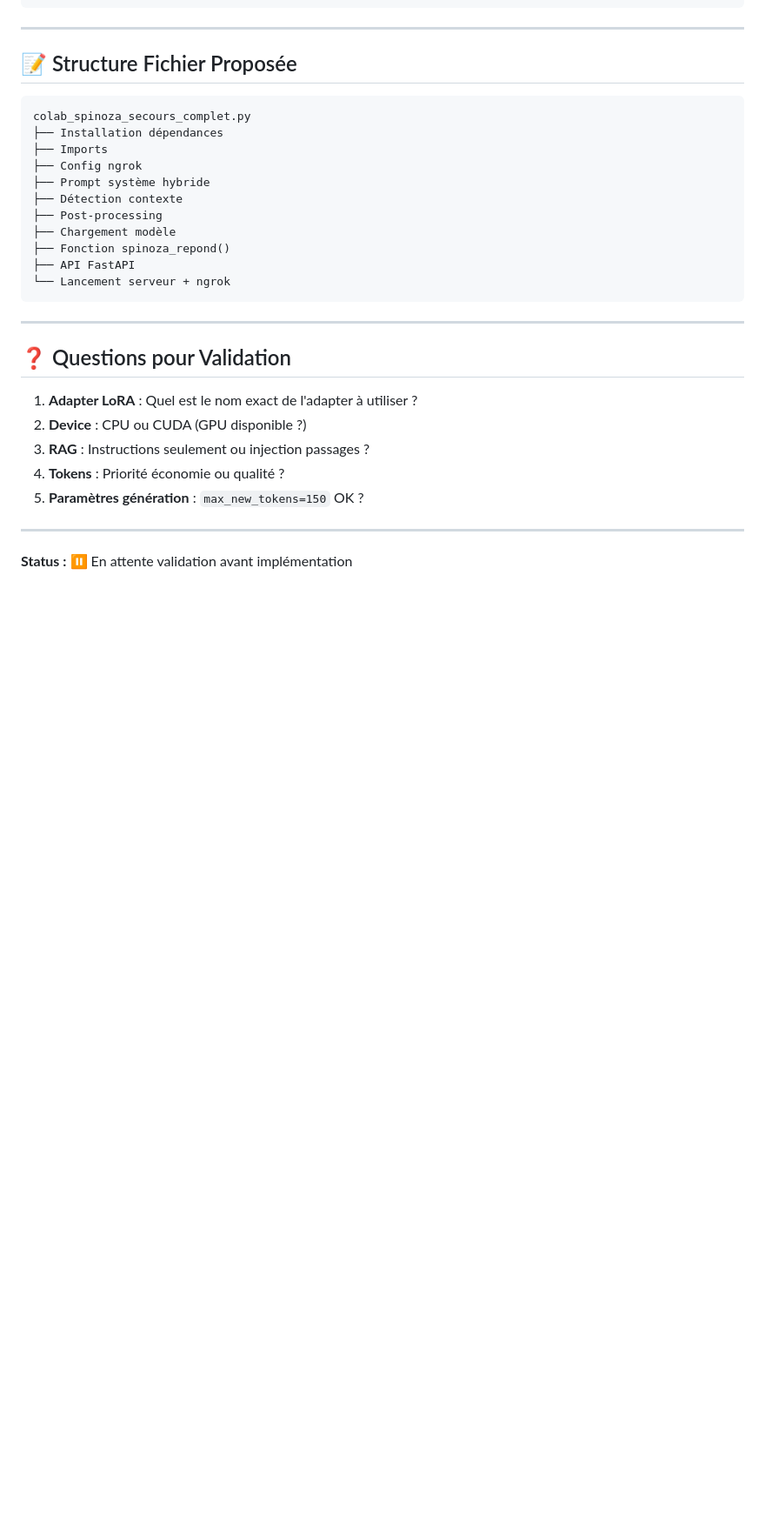
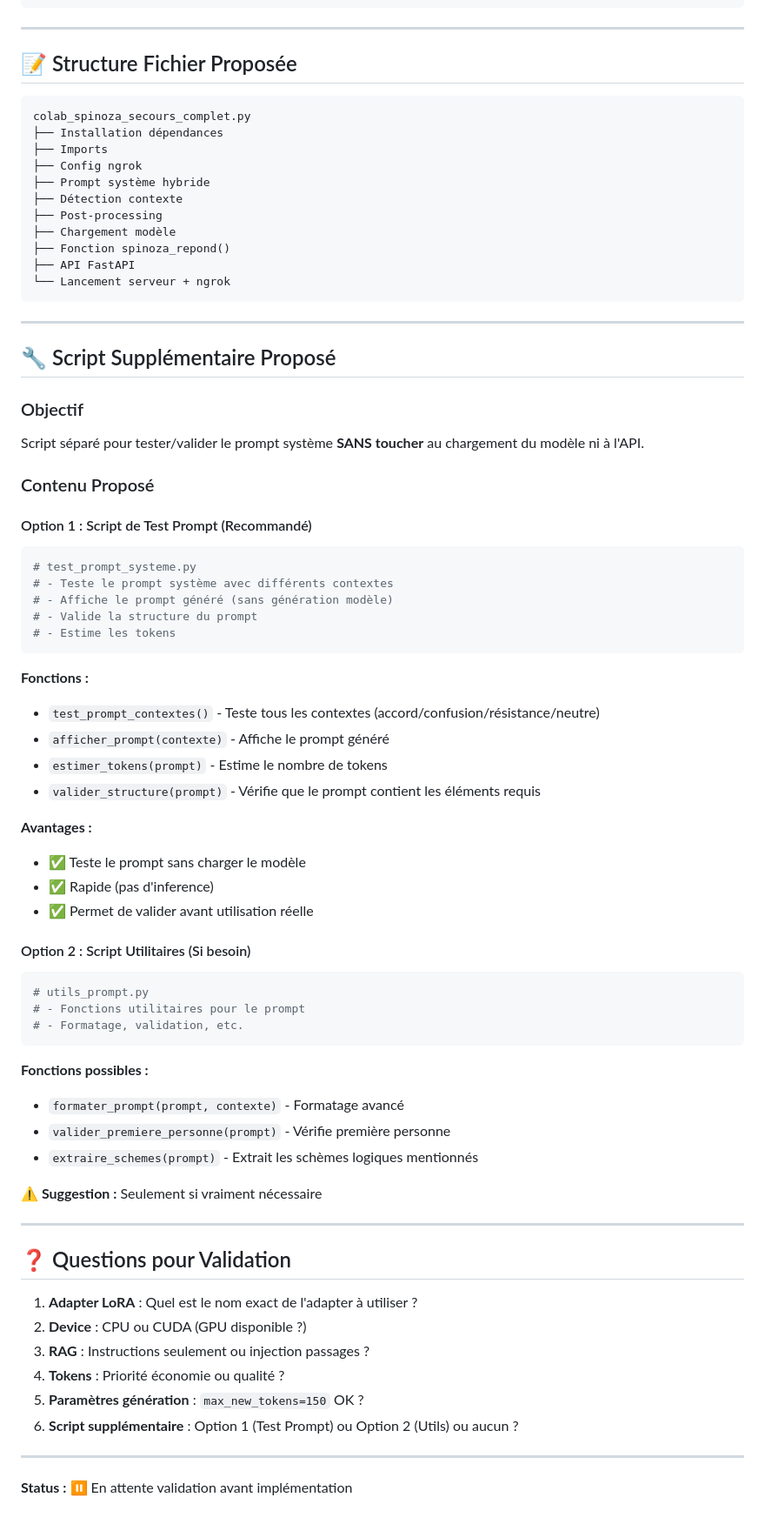
Before and after one commit to FJDaz/bergson-and-friends, a Markdown page: Spinoza_Secours_HF/PROPOSITION_CODE_COLAB.md, the part around the change. Shown: that part at 87% size. Rendered like a GitHub page; blank space fills up the shorter version.

Commit message:
Update: Ajout proposition script supplémentaire (test prompt sans modèle/API)

````diff
--- a/Spinoza_Secours_HF/PROPOSITION_CODE_COLAB.md
+++ b/Spinoza_Secours_HF/PROPOSITION_CODE_COLAB.md
@@ -171,6 +171,49 @@ colab_spinoza_secours_complet.py
 
 ---
 
+## 🔧 Script Supplémentaire Proposé
+
+### Objectif
+Script séparé pour tester/valider le prompt système **SANS toucher** au chargement du modèle ni à l'API.
+
+### Contenu Proposé
+
+#### Option 1 : Script de Test Prompt (Recommandé)
+```python
+# test_prompt_systeme.py
+# - Teste le prompt système avec différents contextes
+# - Affiche le prompt généré (sans génération modèle)
+# - Valide la structure du prompt
+# - Estime les tokens
+```
+
+**Fonctions :**
+- `test_prompt_contextes()` - Teste tous les contextes (accord/confusion/résistance/neutre)
+- `afficher_prompt(contexte)` - Affiche le prompt généré
+- `estimer_tokens(prompt)` - Estime le nombre de tokens
+- `valider_structure(prompt)` - Vérifie que le prompt contient les éléments requis
+
+**Avantages :**
+- ✅ Teste le prompt sans charger le modèle
+- ✅ Rapide (pas d'inference)
+- ✅ Permet de valider avant utilisation réelle
+
+#### Option 2 : Script Utilitaires (Si besoin)
+```python
+# utils_prompt.py
+# - Fonctions utilitaires pour le prompt
+# - Formatage, validation, etc.
+```
+
+**Fonctions possibles :**
+- `formater_prompt(prompt, contexte)` - Formatage avancé
+- `valider_premiere_personne(prompt)` - Vérifie première personne
+- `extraire_schemes(prompt)` - Extrait les schèmes logiques mentionnés
+
+**⚠️ Suggestion :** Seulement si vraiment nécessaire
+
+---
+
 ## ❓ Questions pour Validation
 
 1. **Adapter LoRA** : Quel est le nom exact de l'adapter à utiliser ?
@@ -178,6 +221,7 @@ colab_spinoza_secours_complet.py
 3. **RAG** : Instructions seulement ou injection passages ?
 4. **Tokens** : Priorité économie ou qualité ?
 5. **Paramètres génération** : `max_new_tokens=150` OK ?
+6. **Script supplémentaire** : Option 1 (Test Prompt) ou Option 2 (Utils) ou aucun ?
 
 ---
 
````
